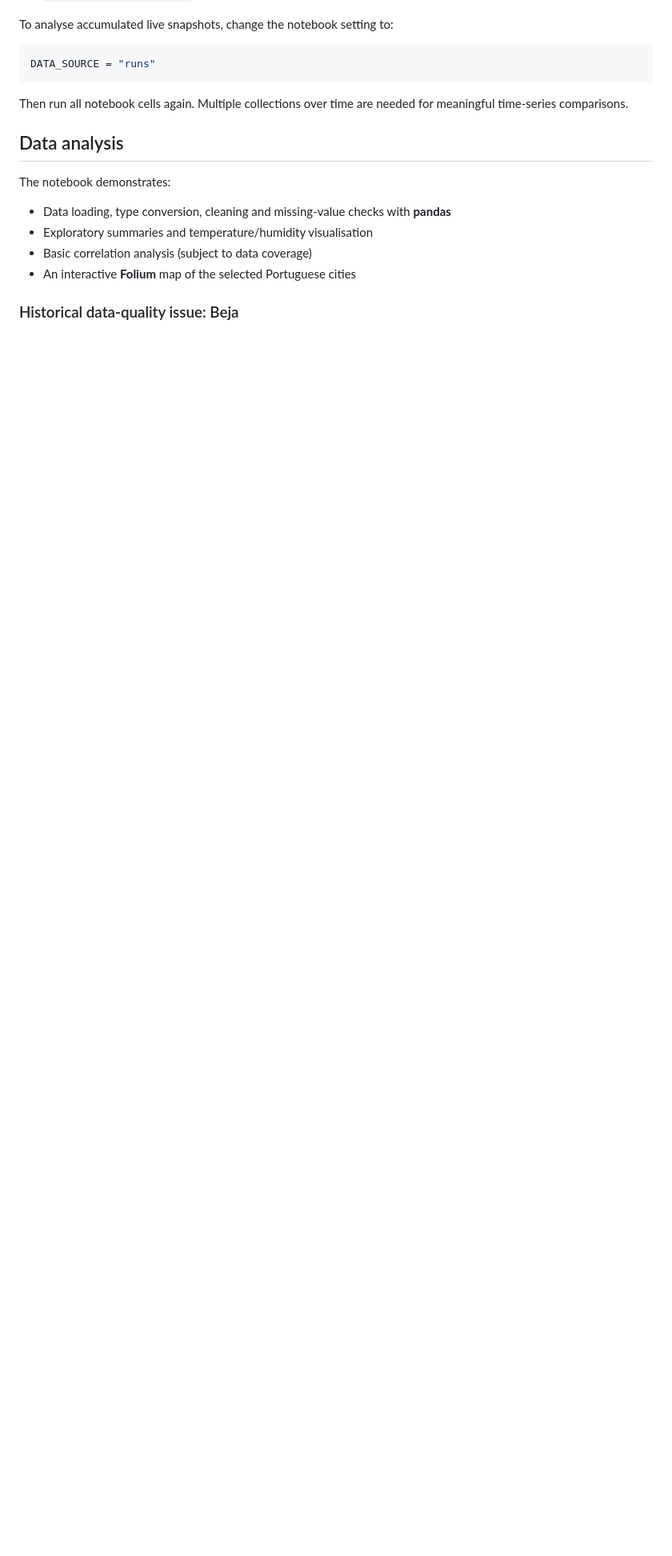
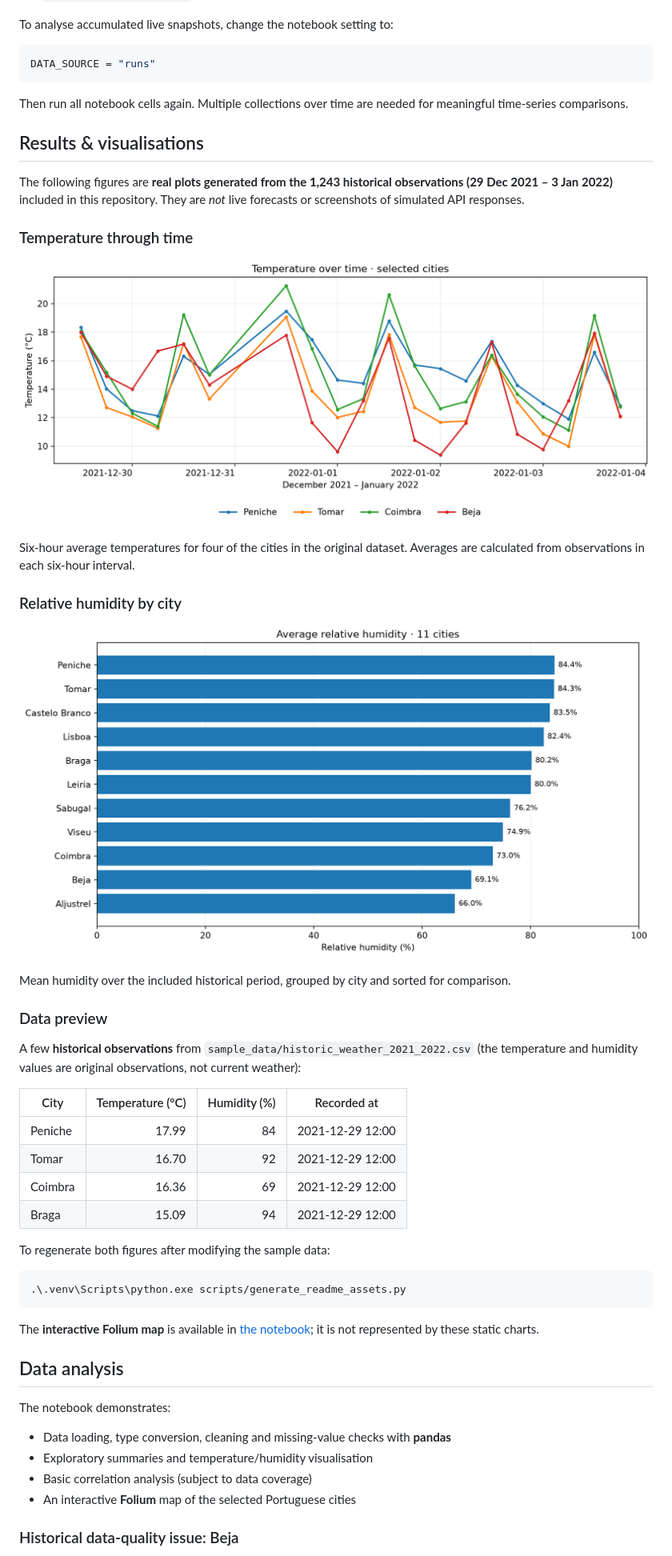
Before and after one commit to soraiatarrinha97/weather-data-pipeline, a Markdown page: README.md, the part around one of its changes. Shown at 80% size. Drawn GitHub-style; pictures changed too: assets/humidity_by_city.png (added), assets/temperature_timeseries.png (added); blank space fills up the shorter version.

Commit message:
Improve portfolio visuals, documentation and test coverage

````diff
--- a/README.md
+++ b/README.md
@@ -86,6 +92,41 @@ DATA_SOURCE = "runs"
 
 Then run all notebook cells again. Multiple collections over time are needed for meaningful time-series comparisons.
 
+## Results & visualisations
+
+The following figures are **real plots generated from the 1,243 historical observations (29 Dec 2021 – 3 Jan 2022)** included in this repository. They are *not* live forecasts or screenshots of simulated API responses.
+
+### Temperature through time
+
+![Historical temperature trends in Peniche, Tomar, Coimbra and Beja](assets/temperature_timeseries.png)
+
+Six-hour average temperatures for four of the cities in the original dataset. Averages are calculated from observations in each six-hour interval.
+
+### Relative humidity by city
+
+![Average historical humidity across 11 cities](assets/humidity_by_city.png)
+
+Mean humidity over the included historical period, grouped by city and sorted for comparison.
+
+### Data preview
+
+A few **historical observations** from `sample_data/historic_weather_2021_2022.csv` (the temperature and humidity values are original observations, not current weather):
+
+| City | Temperature (°C) | Humidity (%) | Recorded at |
+| --- | ---: | ---: | --- |
+| Peniche | 17.99 | 84 | 2021-12-29 12:00 |
+| Tomar | 16.70 | 92 | 2021-12-29 12:00 |
+| Coimbra | 16.36 | 69 | 2021-12-29 12:00 |
+| Braga | 15.09 | 94 | 2021-12-29 12:00 |
+
+To regenerate both figures after modifying the sample data:
+
+```powershell
+.\.venv\Scripts\python.exe scripts/generate_readme_assets.py
+```
+
+The **interactive Folium map** is available in [the notebook](notebooks/Weather_Analysis_Portfolio.ipynb); it is not represented by these static charts.
+
 ## Data analysis
 
 The notebook demonstrates:
````
Also changed, not shown: other parts of README.md (+9 -3 lines), INSTRUCOES_PT.md (deleted, +0 -74 lines), 2 other files.
